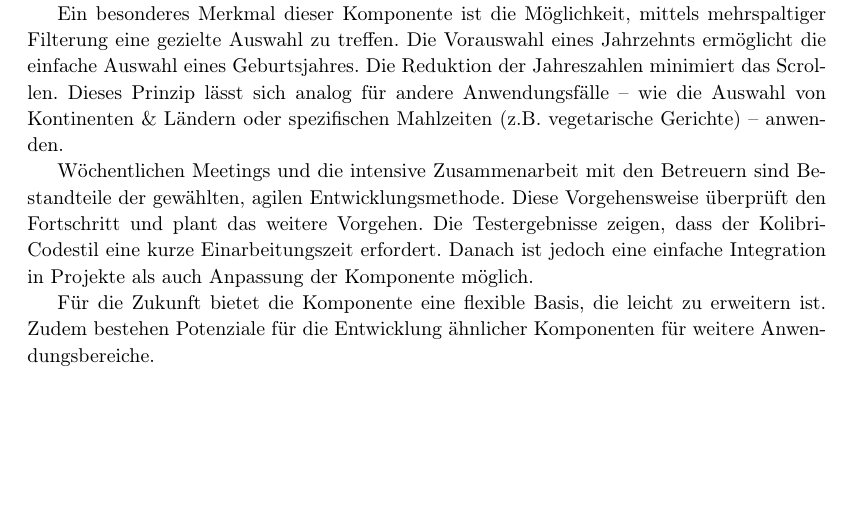
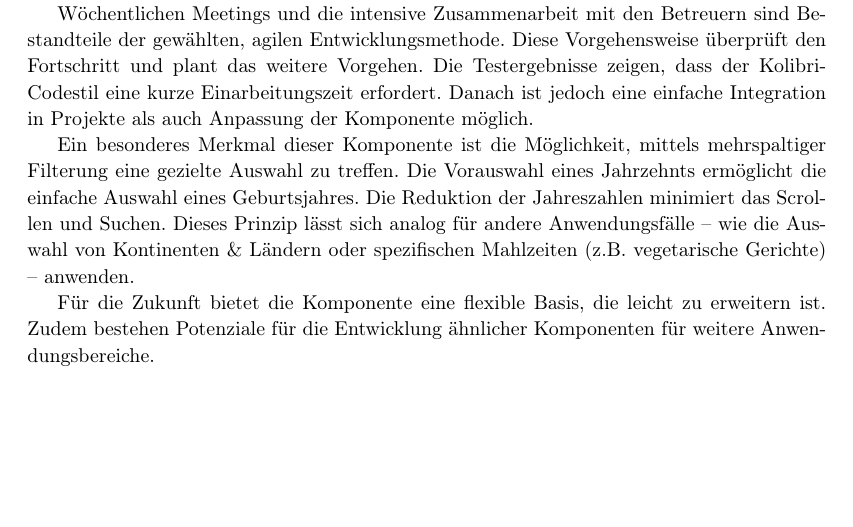
Before and after one commit to fhnw-ramonamarti/fhnw-ramonamarti, a LaTeX thesis (ip6/latex-docs/main.tex, which reads ip6/latex-docs/chapters/abstract.tex): part of page 2 of 77, cut so that both start at the same text, the shorter picture padded with empty space. Compiled offline with pdfLaTeX.

Commit message:
reorder abstract paragraphs

```diff
--- a/ip6/latex-docs/chapters/abstract.tex
+++ b/ip6/latex-docs/chapters/abstract.tex
@@ -7,15 +7,15 @@ Sie lässt sich über verschiedene Webserver hinweg einheitlich nutzen.
 Die Komponente ist unabhängig von externen Bibliotheken entwickelt.
 Dazu basiert sie auf dem Kolibri-Designsystem, das als grundlegende Designrichtlinie dient.
 
-Ein besonderes Merkmal dieser Komponente ist die Möglichkeit, mittels mehrspaltiger Filterung eine gezielte Auswahl zu treffen.
-Die Vorauswahl eines Jahrzehnts ermöglicht die einfache Auswahl eines Geburtsjahres.
-Die Reduktion der Jahreszahlen minimiert das Scrollen.
-Dieses Prinzip lässt sich analog für andere Anwendungsfälle – wie die Auswahl von Kontinenten \& Ländern oder spezifischen Mahlzeiten (z.B. vegetarische Gerichte) – anwenden.
-
 Wöchentlichen Meetings und die intensive Zusammenarbeit mit den Betreuern sind Bestandteile der gewählten, agilen Entwicklungsmethode.
 Diese Vorgehensweise überprüft den Fortschritt und plant das weitere Vorgehen.
 Die Testergebnisse zeigen, dass der Kolibri-Codestil eine kurze Einarbeitungszeit erfordert.
 Danach ist jedoch eine einfache Integration in Projekte als auch Anpassung der Komponente möglich.
 
+Ein besonderes Merkmal dieser Komponente ist die Möglichkeit, mittels mehrspaltiger Filterung eine gezielte Auswahl zu treffen.
+Die Vorauswahl eines Jahrzehnts ermöglicht die einfache Auswahl eines Geburtsjahres.
+Die Reduktion der Jahreszahlen minimiert das Scrollen und Suchen.
+Dieses Prinzip lässt sich analog für andere Anwendungsfälle – wie die Auswahl von Kontinenten \& Ländern oder spezifischen Mahlzeiten (z.B. vegetarische Gerichte) – anwenden.
+
 Für die Zukunft bietet die Komponente eine flexible Basis, die leicht zu erweitern ist.
 Zudem bestehen Potenziale für die Entwicklung ähnlicher Komponenten für weitere Anwendungsbereiche.
```
